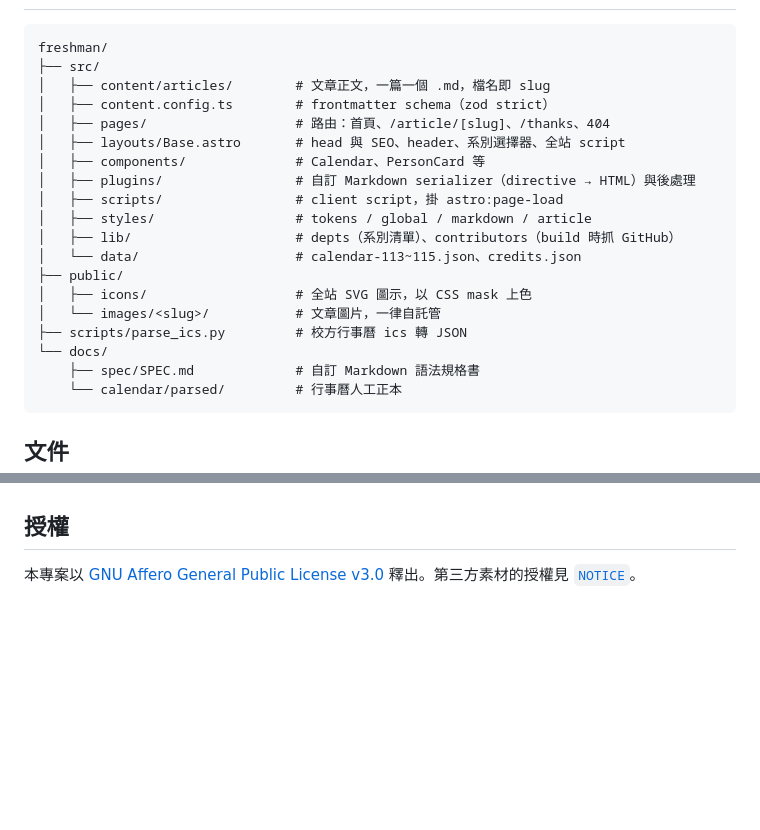
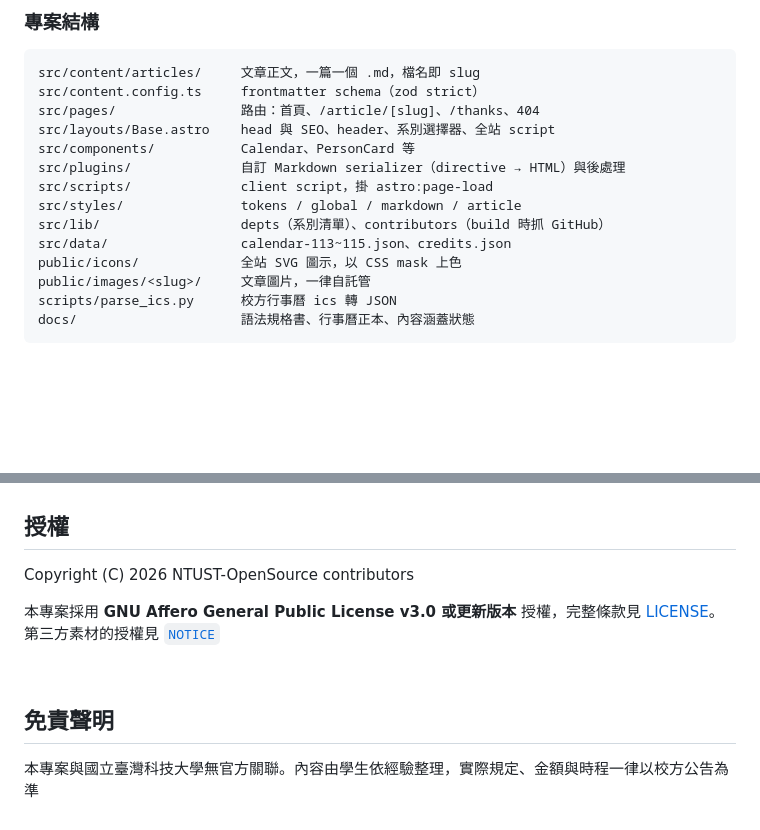
Before and after one commit to NTUST-OpenSource/freshman, a Markdown page: README.md, 2 parts joined by grey strips. GitHub-like rendering; blank space fills up the shorter version.

````diff
--- a/README.md
+++ b/README.md
@@ -78,22 +79,18 @@ npm run preview  # 預覽 build 產物
+### 專案結構
 
 ```
-freshman/
-├── src/
-│   ├── content/articles/        # 文章正文，一篇一個 .md，檔名即 slug
-│   ├── content.config.ts        # frontmatter schema（zod strict）
-│   ├── pages/                   # 路由：首頁、/article/[slug]、/thanks、404
-│   ├── layouts/Base.astro       # head 與 SEO、header、系別選擇器、全站 script
-│   ├── components/              # Calendar、PersonCard 等
-│   ├── plugins/                 # 自訂 Markdown serializer（directive → HTML）與後處理
-│   ├── scripts/                 # client script，掛 astro:page-load
-│   ├── styles/                  # tokens / global / markdown / article
-│   ├── lib/                     # depts（系別清單）、contributors（build 時抓 GitHub）
-│   └── data/                    # calendar-113~115.json、credits.json
-├── public/
-│   ├── icons/                   # 全站 SVG 圖示，以 CSS mask 上色
-│   └── images/<slug>/           # 文章圖片，一律自託管
-├── scripts/parse_ics.py         # 校方行事曆 ics 轉 JSON
-└── docs/
-    ├── spec/SPEC.md             # 自訂 Markdown 語法規格書
-    └── calendar/parsed/         # 行事曆人工正本
+src/content/articles/     文章正文，一篇一個 .md，檔名即 slug
+src/content.config.ts     frontmatter schema（zod strict）
+src/pages/                路由：首頁、/article/[slug]、/thanks、404
+src/layouts/Base.astro    head 與 SEO、header、系別選擇器、全站 script
+src/components/           Calendar、PersonCard 等
+src/plugins/              自訂 Markdown serializer（directive → HTML）與後處理
+src/scripts/              client script，掛 astro:page-load
+src/styles/               tokens / global / markdown / article
+src/lib/                  depts（系別清單）、contributors（build 時抓 GitHub）
+src/data/                 calendar-113~115.json、credits.json
+public/icons/             全站 SVG 圖示，以 CSS mask 上色
+public/images/<slug>/     文章圖片，一律自託管
+scripts/parse_ics.py      校方行事曆 ics 轉 JSON
+docs/                     語法規格書、行事曆正本、內容涵蓋狀態
 ```
@@ -128,4 +128,12 @@ PR 送出前請確認
 
 ## 授權
 
-本專案以 [GNU Affero General Public License v3.0](LICENSE) 釋出。第三方素材的授權見 [`NOTICE`](NOTICE)。
+Copyright (C) 2026 NTUST-OpenSource contributors
+
+本專案採用 **GNU Affero General Public License v3.0 或更新版本** 授權，完整條款見 [LICENSE](LICENSE)。第三方素材的授權見 [`NOTICE`](NOTICE)
+
+<br/>
+
+## 免責聲明
+
+本專案與國立臺灣科技大學無官方關聯。內容由學生依經驗整理，實際規定、金額與時程一律以校方公告為準
````
Also changed, not shown: other parts of README.md (+41 -37 lines), README-en.md (added, +143 -0 lines), README.en.md (deleted, +0 -133 lines), .github/assets/banner.png (added), .github/assets/hero.png (deleted).
